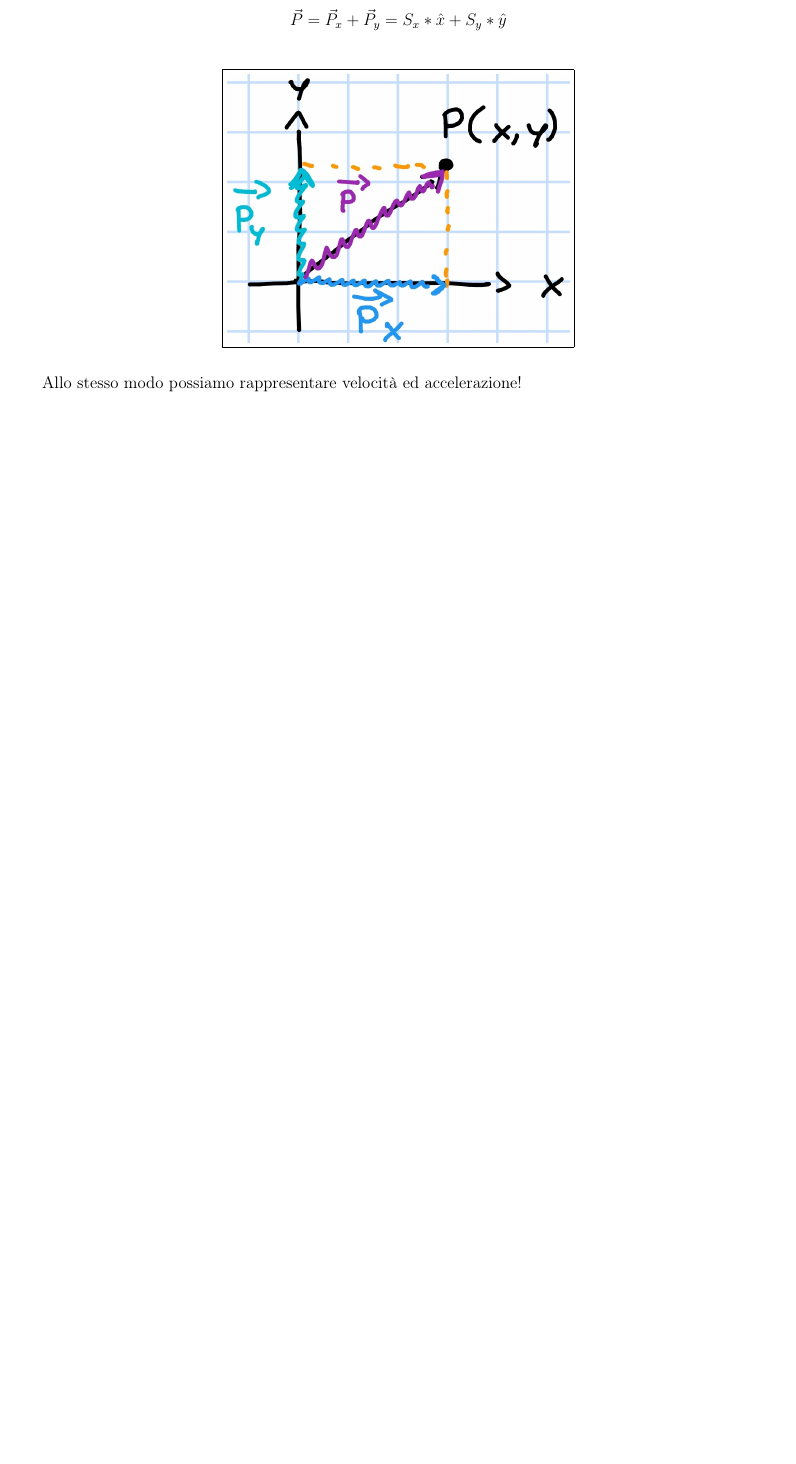
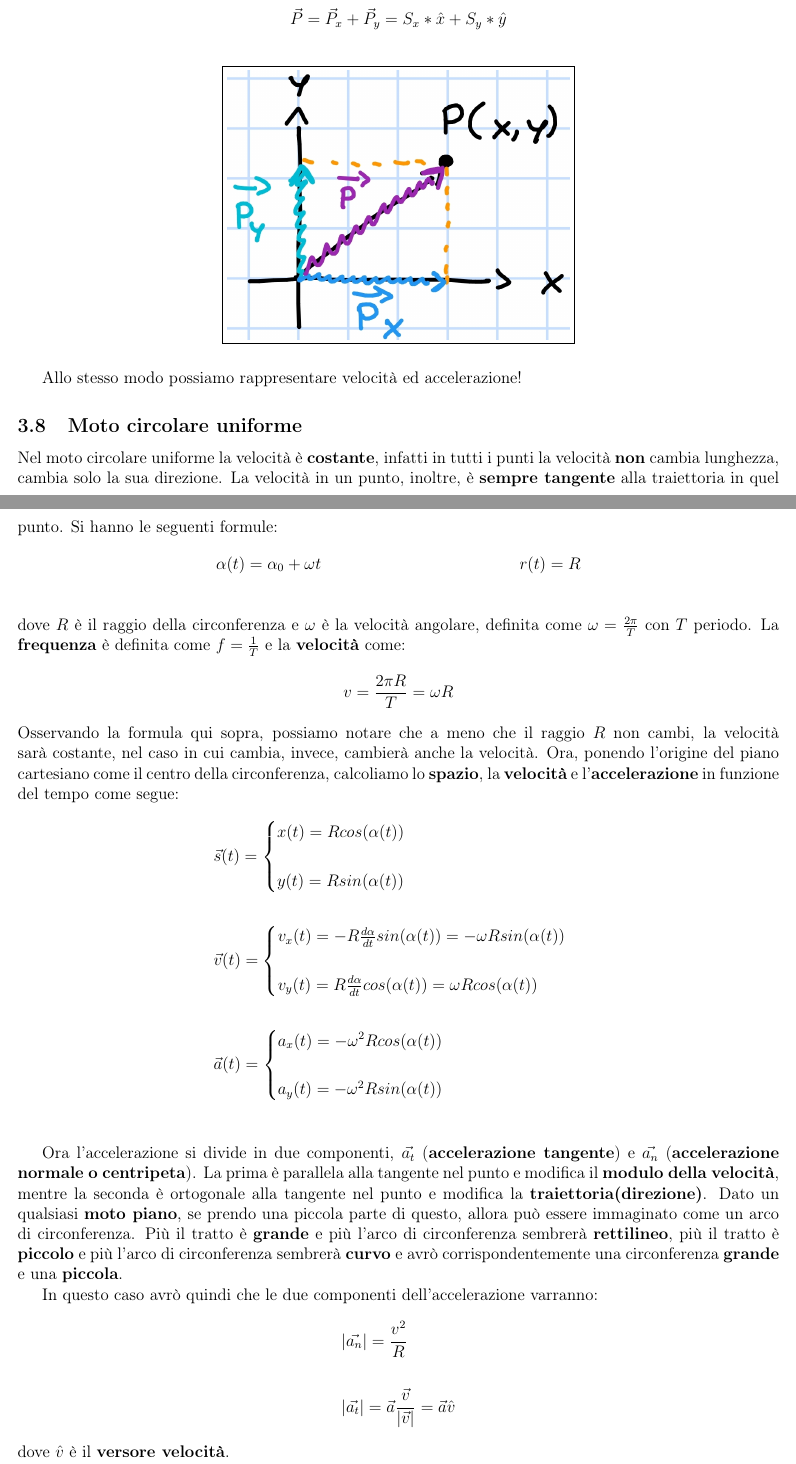
Before and after one commit to TLZ2000/Fisica, a LaTeX document (main.tex, which reads Sezioni/Lezione01.tex): part of page 12 of 12 before the commit and two parts of pages 12 and 13 of 13 after it, the two joined at a grey line, cut so that both start at the same text, the shorter picture padded with empty space. Compiled offline with pdfLaTeX.

Commit message:
Moto circolare uniforme

```diff
--- a/Sezioni/Lezione01.tex
+++ b/Sezioni/Lezione01.tex
@@ -210,3 +210,54 @@
 				\end{align*}
 				\framedImg{45}{L03-img002}
 				Allo stesso modo possiamo rappresentare velocità ed accelerazione!
+
+
+
+			\subsection{Moto circolare uniforme}
+
+			%IMMAGINE (moto circolare uniforme)
+
+				Nel moto circolare uniforme la velocità è \textbf{costante}, infatti in tutti i punti la velocità \textbf{non} cambia lunghezza, cambia solo la sua direzione. La velocità in un punto, inoltre, è \textbf{sempre tangente} alla traiettoria in quel punto.
+				Si hanno le seguenti formule:
+				\begin{align*}
+					&\alpha(t)=\alpha_0 + \omega t
+					&&r(t)=R\\
+				\end{align*}
+				dove $R$ è il raggio della circonferenza e $\omega$ è la velocità angolare, definita come $\omega=\frac{2\pi}{T}$ con $T$ periodo.
+				La \textbf{frequenza} è definita come $f = \frac{1}{T}$ e la \textbf{velocità} come:
+				\begin{align*}
+					&v=\frac{2\pi R}{T}=\omega R
+				\end{align*}
+				Osservando la formula qui sopra, possiamo notare che a meno che il raggio $R$ non cambi, la velocità sarà costante, nel caso in cui cambia, invece, cambierà anche la velocità.
+				Ora, ponendo l'origine del piano cartesiano come il centro della circonferenza, calcoliamo lo \textbf{spazio}, la \textbf{velocità} e l'\textbf{accelerazione} in funzione del tempo come segue:
+				\begin{align*}
+					&\vec{s}(t)=
+					\begin{cases}
+						x(t)=Rcos(\alpha(t))\\\\
+						y(t)=Rsin(\alpha(t))\\
+					\end{cases}\\\\
+					&\vec{v}(t)=
+					\begin{cases}
+						v_x(t)=-R\frac{d\alpha}{dt}sin(\alpha(t))=-\omega Rsin(\alpha(t))\\\\
+						v_y(t)=R\frac{d\alpha}{dt}cos(\alpha(t))=\omega Rcos(\alpha(t))\\
+					\end{cases}\\\\
+					&\vec{a}(t)=
+					\begin{cases}
+						a_x(t)=-\omega^2 Rcos(\alpha(t))\\\\
+						a_y(t)=-\omega^2 Rsin(\alpha(t))\\
+					\end{cases}\\
+				\end{align*}
+
+			%IMMAGINE (moto circolare uniforme accelerazione)
+
+				Ora l'accelerazione si divide in due componenti, $\vec{a_t}$ (\textbf{accelerazione tangente}) e $\vec{a_n}$ (\textbf{accelerazione normale o centripeta}). La prima è parallela alla tangente nel punto e modifica il \textbf{modulo della velocità}, mentre la seconda è ortogonale alla tangente nel punto e modifica la \textbf{traiettoria(direzione)}.
+				Dato un qualsiasi \textbf{moto piano}, se prendo una piccola parte di questo, allora può essere immaginato come un arco di circonferenza. Più il tratto è \textbf{grande} e più l'arco di circonferenza sembrerà \textbf{rettilineo}, più il tratto è \textbf{piccolo} e più l'arco di circonferenza sembrerà \textbf{curvo} e avrò corrispondentemente una circonferenza \textbf{grande} e una \textbf{piccola}.
+
+				%IMMAGINE (moto piano come moto circolare uniforme)
+
+				In questo caso avrò quindi che le due componenti dell'accelerazione varranno:
+				\begin{align*}
+					&|\vec{a_n}|=\frac{v^2}{R}\\\\
+					&|\vec{a_t}|=\vec{a}\frac{\vec{v}}{|\vec{v}|}=\vec{a}\hat{v}
+				\end{align*}
+				dove $\hat{v}$ è il \textbf{versore velocità}.
```
Also changed, not shown: main.pdf, main.tex (line endings or trailing spaces), 2 other files.
